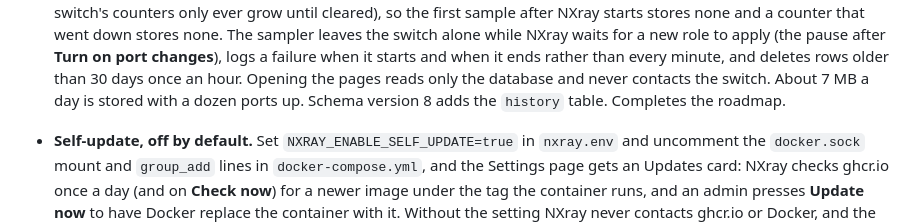
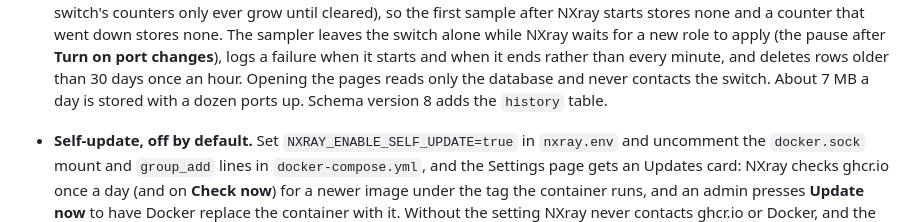
Before and after one commit to acebmxer/nxray, a Markdown page: CHANGELOG.md, the part around the change. GitHub-like rendering.

```diff
--- a/CHANGELOG.md
+++ b/CHANGELOG.md
@@ -34,7 +34,7 @@ NXray is a web interface for Cisco Nexus switches, built on NX-API.
   when it starts and when it ends rather than every minute, and deletes rows
   older than 30 days once an hour. Opening the pages reads only the database
   and never contacts the switch. About 7 MB a day is stored with a dozen
-  ports up. Schema version 8 adds the `history` table. Completes the roadmap.
+  ports up. Schema version 8 adds the `history` table.
 - **Self-update, off by default.** Set `NXRAY_ENABLE_SELF_UPDATE=true` in
   `nxray.env` and uncomment the `docker.sock` mount and `group_add` lines in
   `docker-compose.yml`, and the Settings page gets an Updates card: NXray
```
Also changed, not shown: README.md (+22 -1 lines).
